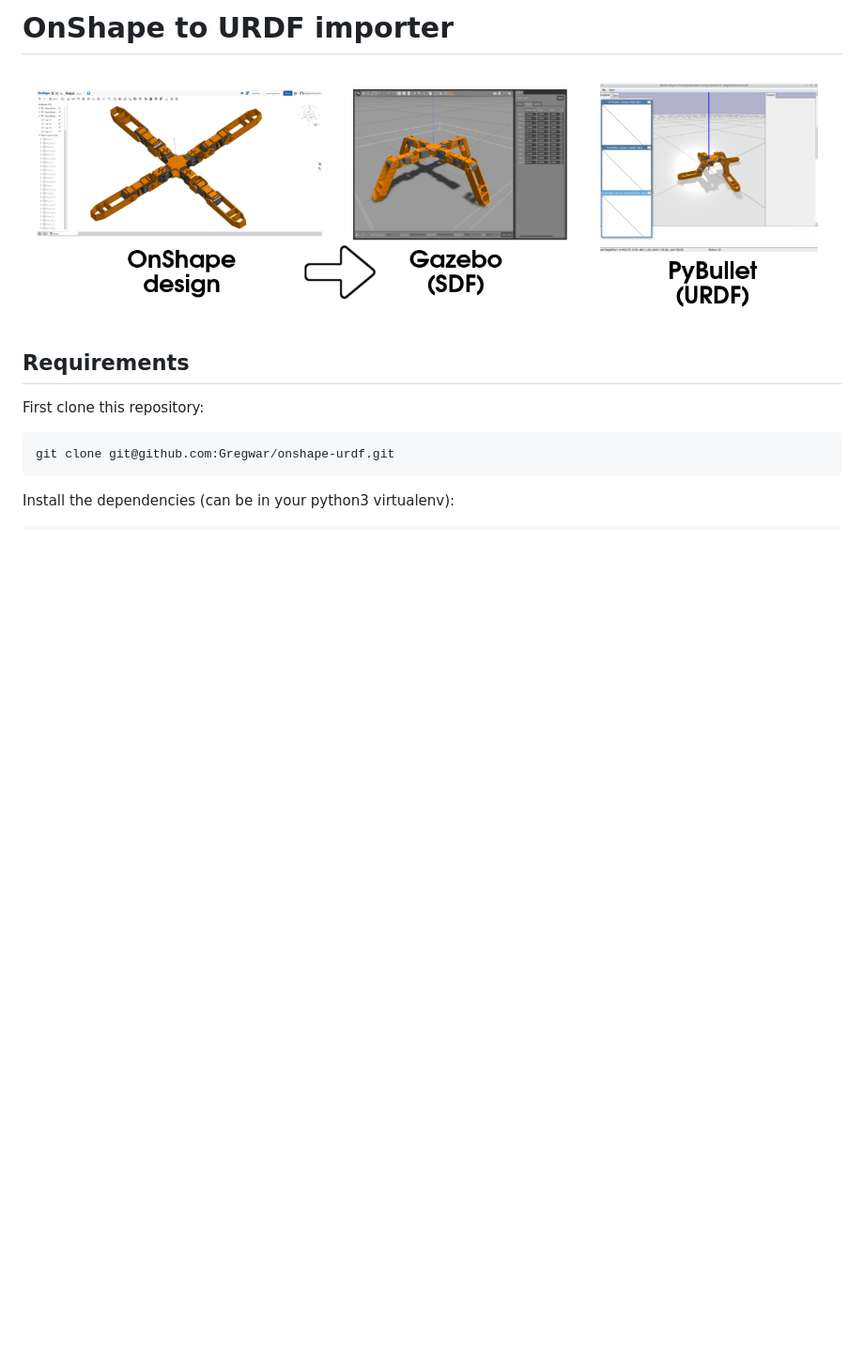
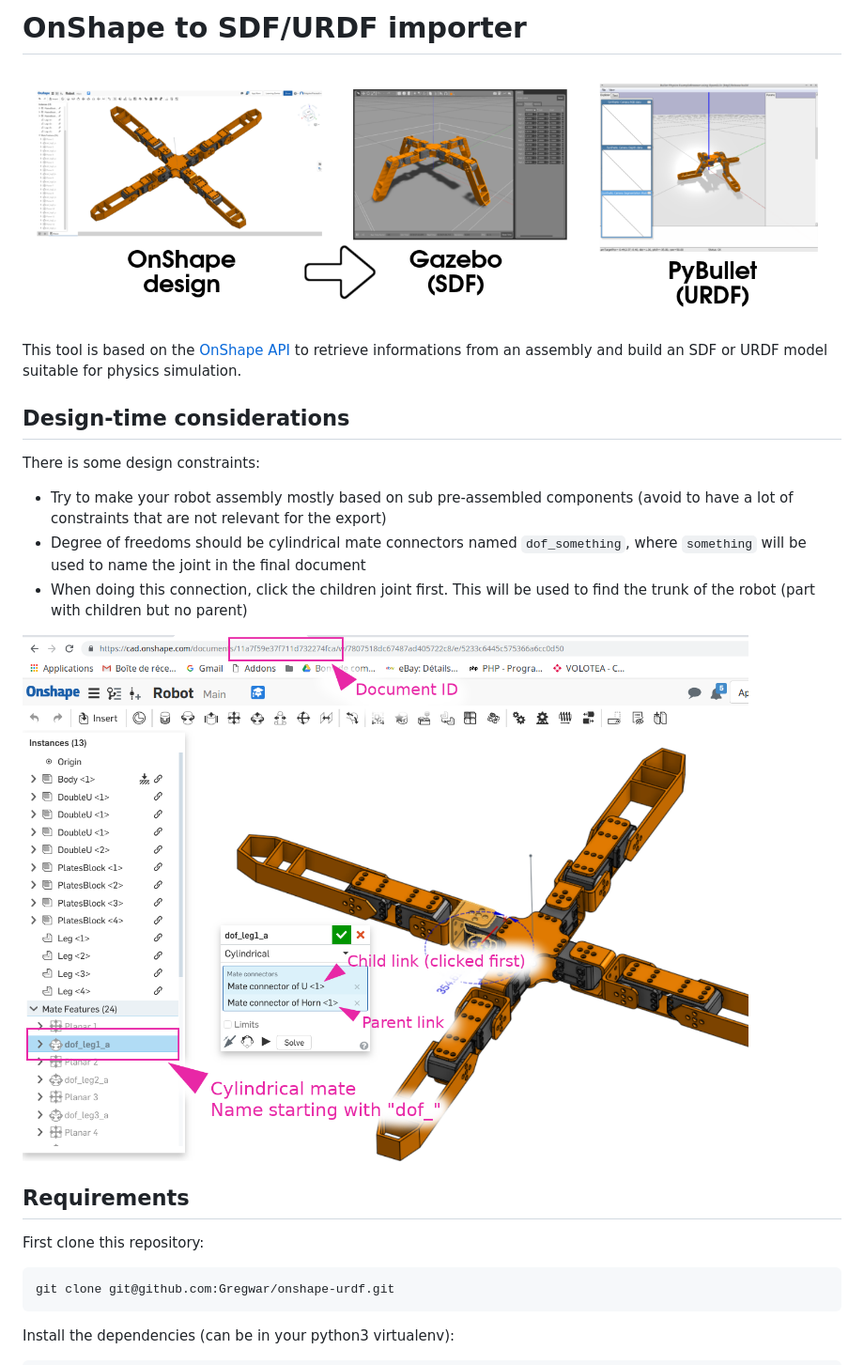
Before and after one commit to Rhoban/onshape-to-robot, a Markdown page: README.md, the part around one of its changes. Shown at 94% size. Rendered like a GitHub page; pictures changed too: img/design.png (added); blank space fills up the shorter version.

```diff
--- a/README.md
+++ b/README.md
@@ -1,6 +1,20 @@
-# OnShape to URDF importer
+# OnShape to SDF/URDF importer
 
 ![](img/main.png)
+
+This tool is based on the [OnShape API](https://dev-portal.onshape.com/) to retrieve
+informations from an assembly and build an SDF or URDF model suitable for physics
+simulation.
+
+## Design-time considerations
+
+There is some design constraints:
+
+* Try to make your robot assembly mostly based on sub pre-assembled components (avoid to have a lot of constraints that are not relevant for the export)
+* Degree of freedoms should be cylindrical mate connectors named `dof_something`, where `something` will be used to name the joint in the final document
+* When doing this connection, click the children joint first. This will be used to find the trunk of the robot (part with children but no parent)
+
+![](img/design.png)
 
 ## Requirements
 
```
Also changed, not shown: other parts of README.md (+28 -20 lines), 1 other file.
